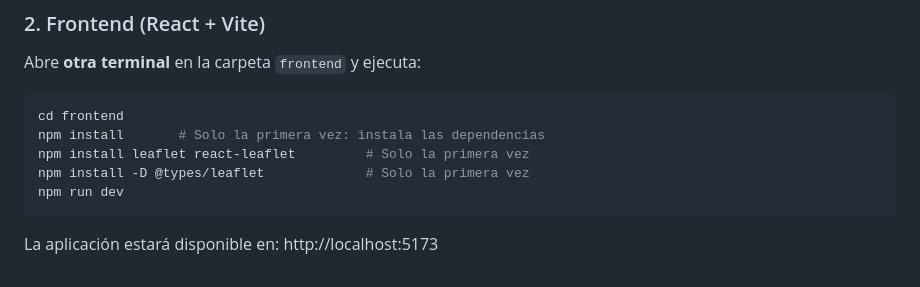
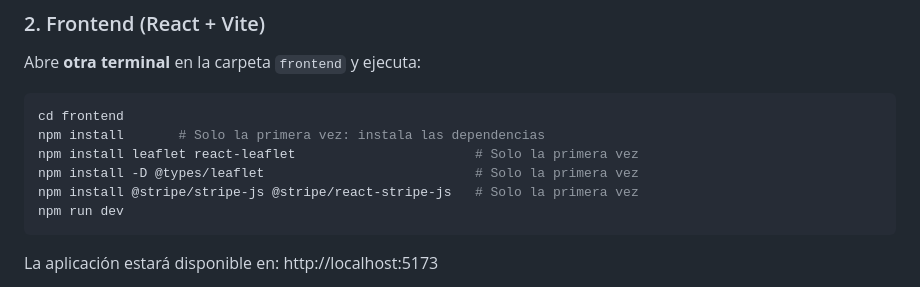
Before and after one commit to isasancas/CompiCar, a Markdown page: README.md, the part around the change. Rendered like a GitHub page.

Commit message:
docs: añadir comando instalación stripe al readme

````diff
--- a/README.md
+++ b/README.md
@@ -103,8 +103,9 @@ Abre **otra terminal** en la carpeta `frontend` y ejecuta:
 ```bash
 cd frontend
 npm install       # Solo la primera vez: instala las dependencias
-npm install leaflet react-leaflet         # Solo la primera vez
-npm install -D @types/leaflet             # Solo la primera vez
+npm install leaflet react-leaflet                       # Solo la primera vez
+npm install -D @types/leaflet                           # Solo la primera vez
+npm install @stripe/stripe-js @stripe/react-stripe-js   # Solo la primera vez
 npm run dev
 ```
 
````
